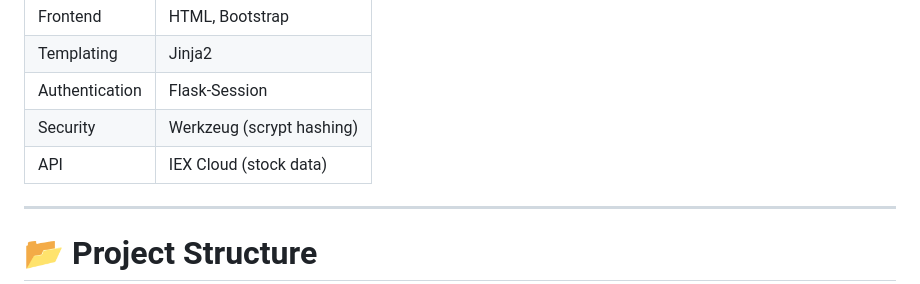
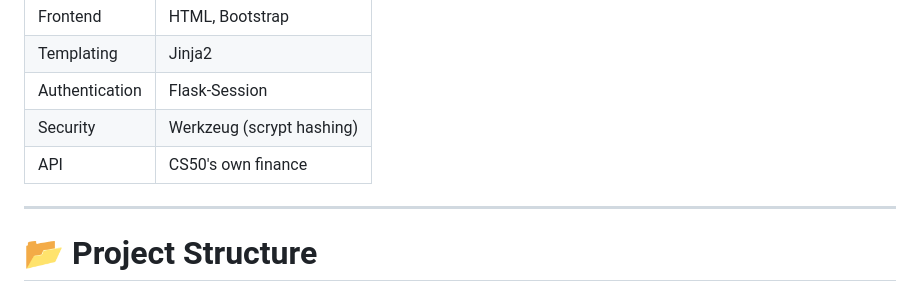
Before and after one commit to Anas-en/Stock-Portfolio-Manager, a Markdown page: README.md, the part around the change. Rendered like a GitHub page.

Commit message:
Update API source in README.md

```diff
--- a/README.md
+++ b/README.md
@@ -36,7 +36,7 @@ This project simulates a real-world stock trading platform where users can regis
 | Templating     | Jinja2                    |
 | Authentication | Flask-Session             |
 | Security       | Werkzeug (scrypt hashing) |
-| API            | IEX Cloud (stock data)    |
+| API            | CS50's own finance        |
 
 ---
 
```
